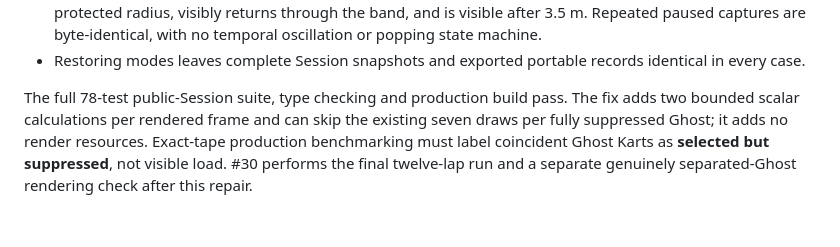
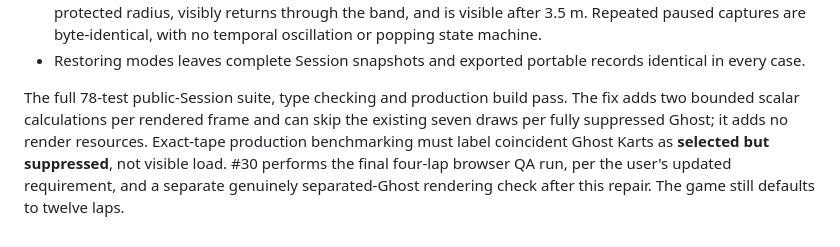
Before and after one commit to Alred21/apex-bite, a Markdown page: docs/iteration-3-ghost-overlap.md, the part around the change. GitHub-like rendering.

```diff
--- a/docs/iteration-3-ghost-overlap.md
+++ b/docs/iteration-3-ghost-overlap.md
@@ -23,4 +23,4 @@ The retained portable regression is `tests/browser/ghost-overlap-check.mjs`; run
 - Sixteen successive braking states per view cross the fade band. Geometry is fully absent inside the protected radius, visibly returns through the band, and is visible after 3.5 m. Repeated paused captures are byte-identical, with no temporal oscillation or popping state machine.
 - Restoring modes leaves complete Session snapshots and exported portable records identical in every case.
 
-The full 78-test public-Session suite, type checking and production build pass. The fix adds two bounded scalar calculations per rendered frame and can skip the existing seven draws per fully suppressed Ghost; it adds no render resources. Exact-tape production benchmarking must label coincident Ghost Karts as **selected but suppressed**, not visible load. #30 performs the final twelve-lap run and a separate genuinely separated-Ghost rendering check after this repair.
+The full 78-test public-Session suite, type checking and production build pass. The fix adds two bounded scalar calculations per rendered frame and can skip the existing seven draws per fully suppressed Ghost; it adds no render resources. Exact-tape production benchmarking must label coincident Ghost Karts as **selected but suppressed**, not visible load. #30 performs the final four-lap browser QA run, per the user's updated requirement, and a separate genuinely separated-Ghost rendering check after this repair. The game still defaults to twelve laps.
```
Also changed, not shown: docs/iteration-3-driver.md (+1 -1 lines), docs/iteration-3-guidance.md (+1 -1 lines).
